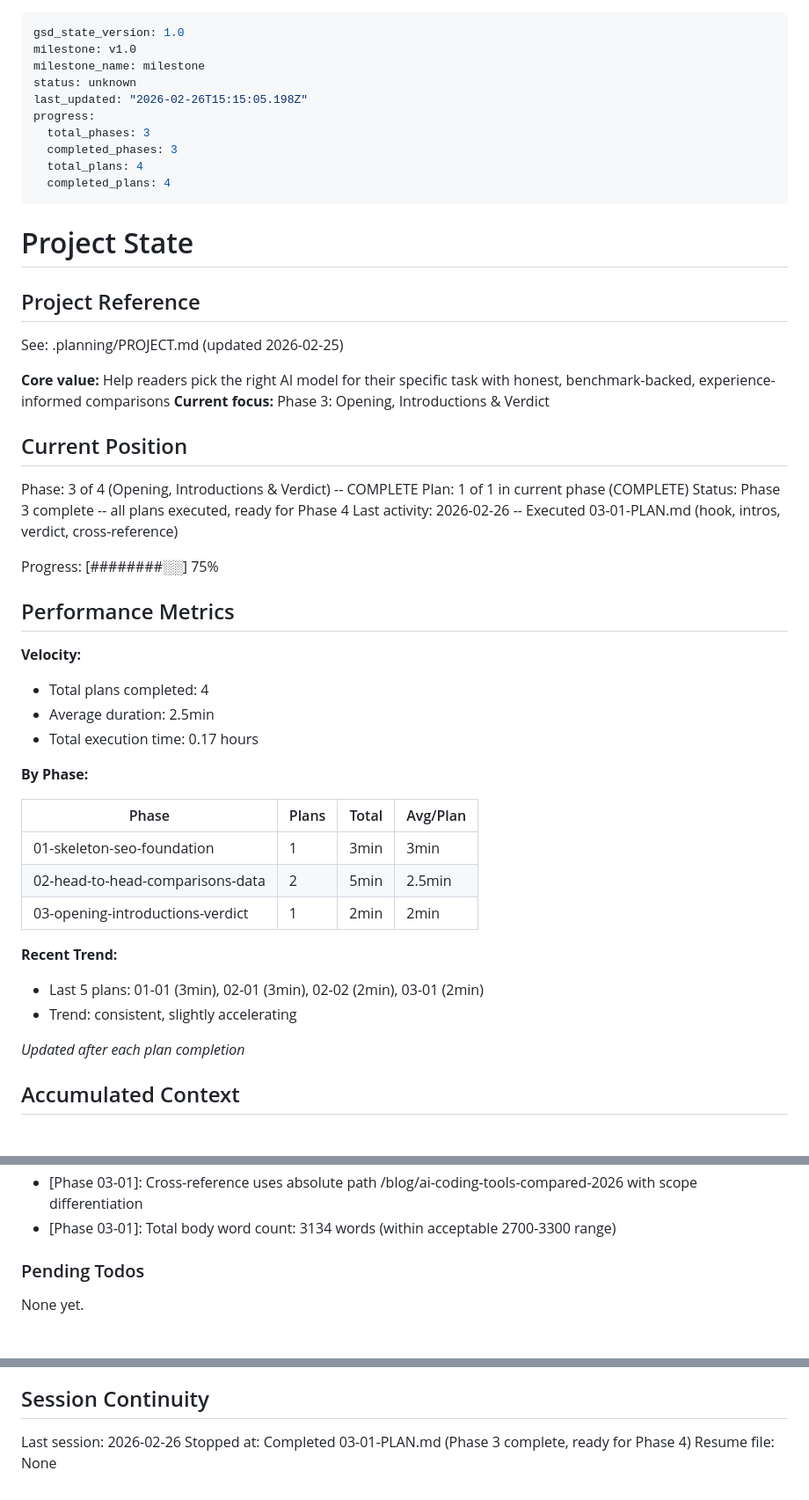
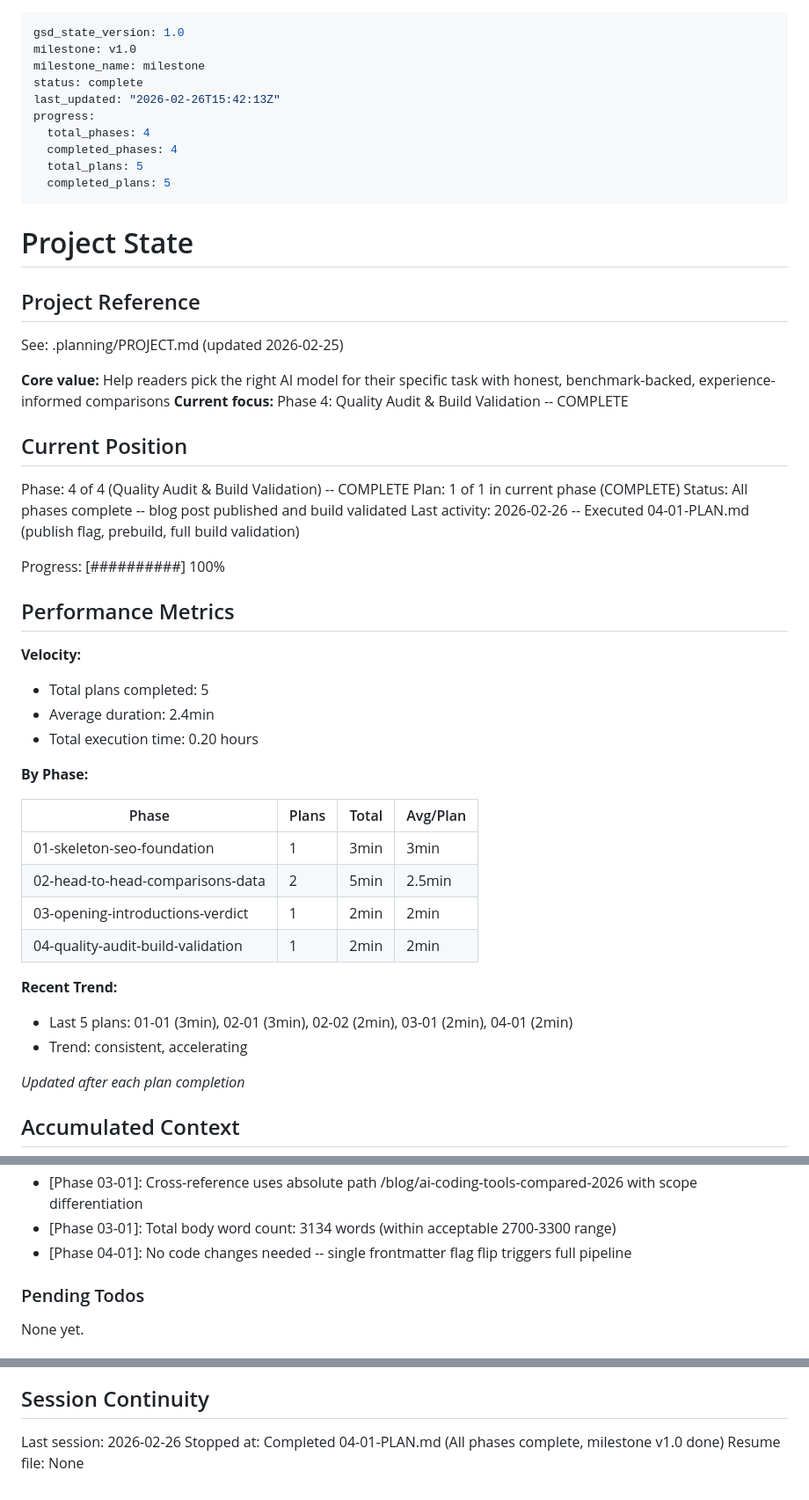
Before and after one commit to Divkix/divkix.me, a Markdown page: .planning/STATE.md, 3 parts joined by grey strips. Shown at 88% size. Rendered like a GitHub page; blank space fills up the shorter version.

Commit message:
docs(04-01): complete build-validation plan
- Created 04-01-SUMMARY.md with execution results
- Updated STATE.md: phase 4/4 complete, 100% progress
- Marked BILD-02, BILD-03, BILD-04 requirements complete
- Updated ROADMAP.md phase 04 progress

```diff
--- a/.planning/STATE.md
+++ b/.planning/STATE.md
@@ -2,13 +2,13 @@
 gsd_state_version: 1.0
 milestone: v1.0
 milestone_name: milestone
-status: unknown
-last_updated: "2026-02-26T15:15:05.198Z"
+status: complete
+last_updated: "2026-02-26T15:42:13Z"
 progress:
-  total_phases: 3
-  completed_phases: 3
-  total_plans: 4
-  completed_plans: 4
+  total_phases: 4
+  completed_phases: 4
+  total_plans: 5
+  completed_plans: 5
 ---
 
 # Project State
@@ -18,23 +18,23 @@ progress:
 See: .planning/PROJECT.md (updated 2026-02-25)
 
 **Core value:** Help readers pick the right AI model for their specific task with honest, benchmark-backed, experience-informed comparisons
-**Current focus:** Phase 3: Opening, Introductions & Verdict
+**Current focus:** Phase 4: Quality Audit & Build Validation -- COMPLETE
 
 ## Current Position
 
-Phase: 3 of 4 (Opening, Introductions & Verdict) -- COMPLETE
+Phase: 4 of 4 (Quality Audit & Build Validation) -- COMPLETE
 Plan: 1 of 1 in current phase (COMPLETE)
-Status: Phase 3 complete -- all plans executed, ready for Phase 4
-Last activity: 2026-02-26 -- Executed 03-01-PLAN.md (hook, intros, verdict, cross-reference)
+Status: All phases complete -- blog post published and build validated
+Last activity: 2026-02-26 -- Executed 04-01-PLAN.md (publish flag, prebuild, full build validation)
 
-Progress: [########░░] 75%
+Progress: [##########] 100%
 
 ## Performance Metrics
 
 **Velocity:**
-- Total plans completed: 4
-- Average duration: 2.5min
-- Total execution time: 0.17 hours
+- Total plans completed: 5
+- Average duration: 2.4min
+- Total execution time: 0.20 hours
 
 **By Phase:**
 
@@ -43,10 +43,11 @@ Progress: [########░░] 75%
 | 01-skeleton-seo-foundation | 1 | 3min | 3min |
 | 02-head-to-head-comparisons-data | 2 | 5min | 2.5min |
 | 03-opening-introductions-verdict | 1 | 2min | 2min |
+| 04-quality-audit-build-validation | 1 | 2min | 2min |
 
 **Recent Trend:**
-- Last 5 plans: 01-01 (3min), 02-01 (3min), 02-02 (2min), 03-01 (2min)
-- Trend: consistent, slightly accelerating
+- Last 5 plans: 01-01 (3min), 02-01 (3min), 02-02 (2min), 03-01 (2min), 04-01 (2min)
+- Trend: consistent, accelerating
 
 *Updated after each plan completion*
 
@@ -73,6 +74,7 @@ Recent decisions affecting current work:
 - [Phase 03-01]: Model intros kept to ~100 words each to stay within 3000-word total budget
 - [Phase 03-01]: Cross-reference uses absolute path /blog/ai-coding-tools-compared-2026 with scope differentiation
 - [Phase 03-01]: Total body word count: 3134 words (within acceptable 2700-3300 range)
+- [Phase 04-01]: No code changes needed -- single frontmatter flag flip triggers full pipeline
 
 ### Pending Todos
 
@@ -87,5 +89,5 @@ None yet.
 ## Session Continuity
 
 Last session: 2026-02-26
-Stopped at: Completed 03-01-PLAN.md (Phase 3 complete, ready for Phase 4)
+Stopped at: Completed 04-01-PLAN.md (All phases complete, milestone v1.0 done)
 Resume file: None
```
Also changed, not shown: .planning/REQUIREMENTS.md (+6 -6 lines), 1 other file.
